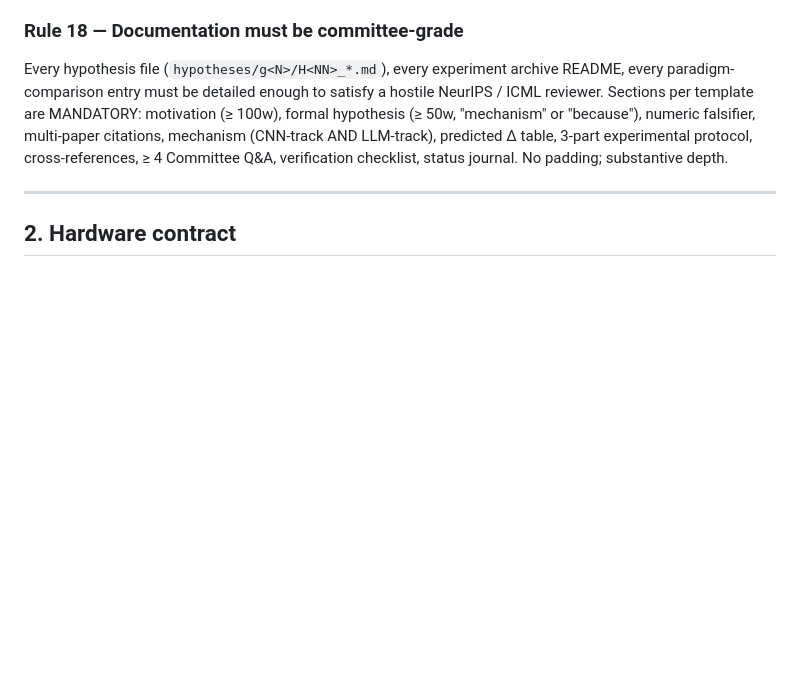
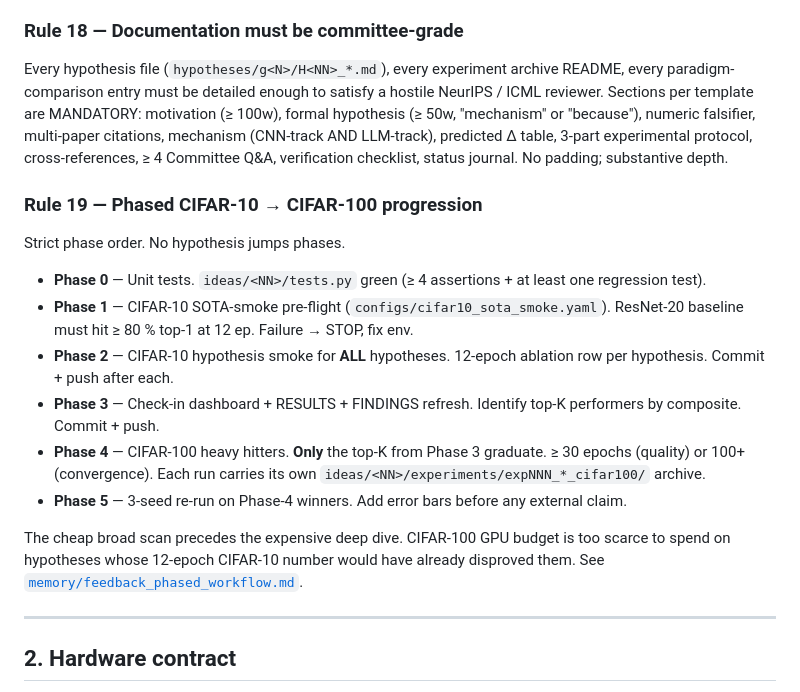
Before and after one commit to dlmastery/nature_inspired_networks, a Markdown page: CLAUDE.md, the part around the change. Drawn GitHub-style; blank space fills up the shorter version.

```diff
--- a/CLAUDE.md
+++ b/CLAUDE.md
@@ -153,6 +153,30 @@ template are MANDATORY: motivation (≥ 100w), formal hypothesis (≥ 50w,
 mechanism (CNN-track AND LLM-track), predicted Δ table, 3-part
 experimental protocol, cross-references, ≥ 4 Committee Q&A,
 verification checklist, status journal. No padding; substantive depth.
+
+### Rule 19 — Phased CIFAR-10 → CIFAR-100 progression
+Strict phase order. No hypothesis jumps phases.
+
+- **Phase 0** — Unit tests. `ideas/<NN>/tests.py` green
+  (≥ 4 assertions + at least one regression test).
+- **Phase 1** — CIFAR-10 SOTA-smoke pre-flight
+  (`configs/cifar10_sota_smoke.yaml`). ResNet-20 baseline must hit
+  ≥ 80 % top-1 at 12 ep. Failure → STOP, fix env.
+- **Phase 2** — CIFAR-10 hypothesis smoke for **ALL** hypotheses.
+  12-epoch ablation row per hypothesis. Commit + push after each.
+- **Phase 3** — Check-in dashboard + RESULTS + FINDINGS refresh.
+  Identify top-K performers by composite. Commit + push.
+- **Phase 4** — CIFAR-100 heavy hitters. **Only** the top-K from
+  Phase 3 graduate. ≥ 30 epochs (quality) or 100+ (convergence).
+  Each run carries its own `ideas/<NN>/experiments/expNNN_*_cifar100/`
+  archive.
+- **Phase 5** — 3-seed re-run on Phase-4 winners. Add error bars
+  before any external claim.
+
+The cheap broad scan precedes the expensive deep dive. CIFAR-100 GPU
+budget is too scarce to spend on hypotheses whose 12-epoch CIFAR-10
+number would have already disproved them.
+See [`memory/feedback_phased_workflow.md`](../.claude/projects/C--Users-evija-sacgeometry/memory/feedback_phased_workflow.md).
 
 ---
 
```
Also changed, not shown: tmp_awesome/section_A.md (added, +110 -0 lines), tmp_awesome/section_B.md (added, +83 -0 lines).
